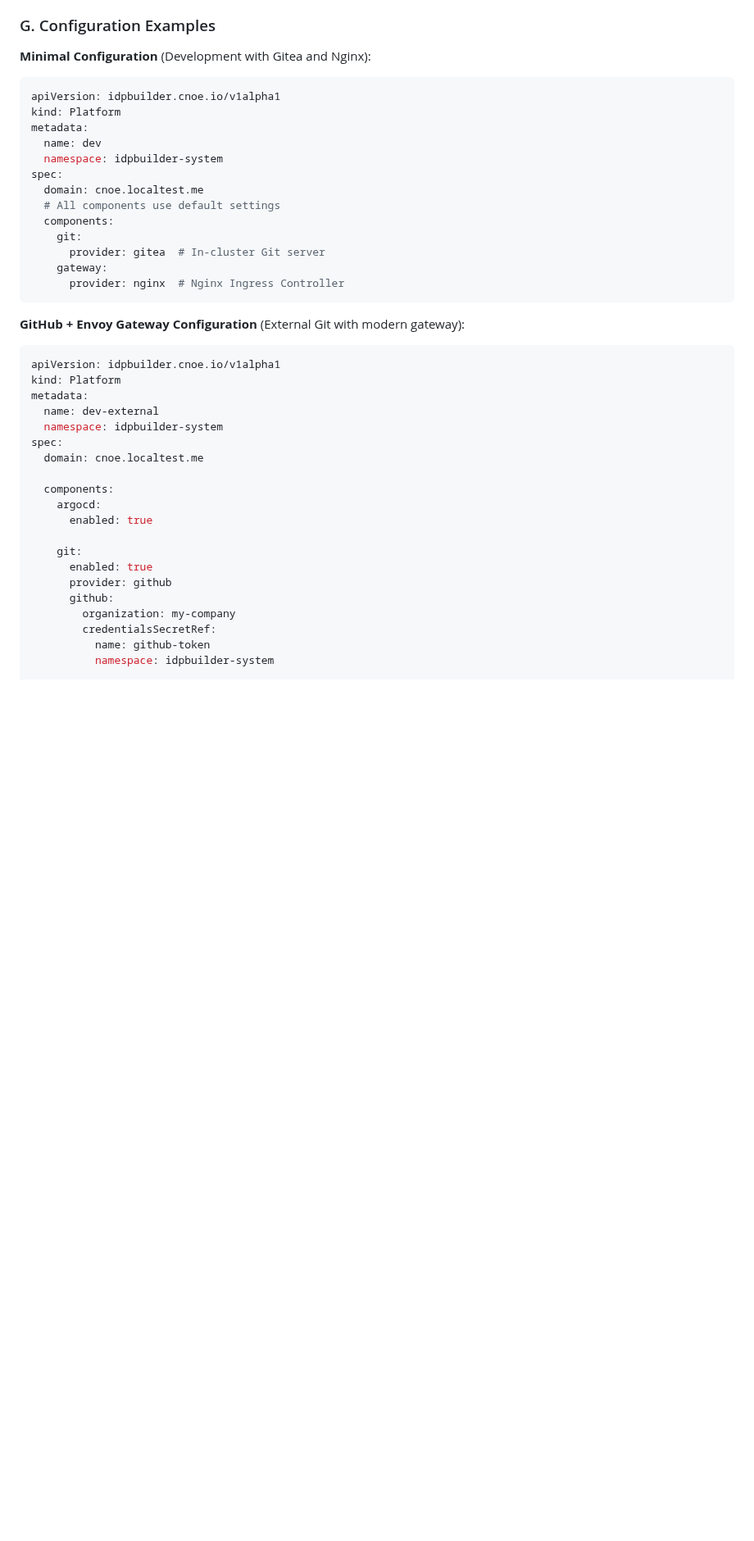
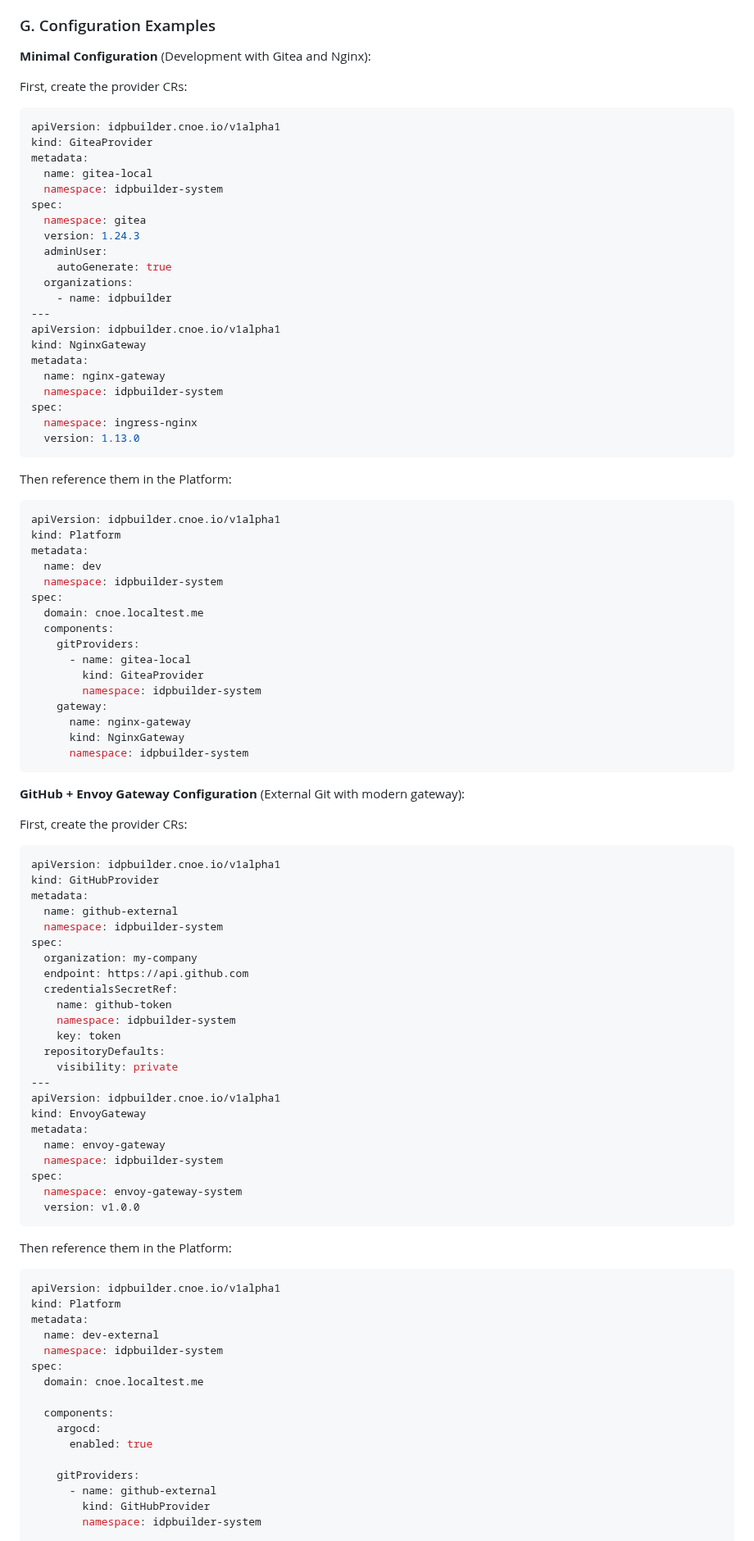
Before and after one commit to cnoe-io/idpbuilder, a Markdown page: docs/controller-architecture-spec.md, the part around one of its changes. Shown at 82% size. Rendered like a GitHub page; blank space fills up the shorter version.

````diff
--- a/docs/controller-architecture-spec.md
+++ b/docs/controller-architecture-spec.md
@@ -1536,23 +1635,84 @@ idpbuilder_gitrepository_last_sync_timestamp{name="argocd-bootstrap"}
 
 **Minimal Configuration** (Development with Gitea and Nginx):
 
+First, create the provider CRs:
+
 ```yaml
 apiVersion: idpbuilder.cnoe.io/v1alpha1
+kind: GiteaProvider
+metadata:
+  name: gitea-local
+  namespace: idpbuilder-system
+spec:
+  namespace: gitea
+  version: 1.24.3
+  adminUser:
+    autoGenerate: true
+  organizations:
+    - name: idpbuilder
+---
+apiVersion: idpbuilder.cnoe.io/v1alpha1
+kind: NginxGateway
+metadata:
+  name: nginx-gateway
+  namespace: idpbuilder-system
+spec:
+  namespace: ingress-nginx
+  version: 1.13.0
+```
+
+Then reference them in the Platform:
+
+```yaml
+apiVersion: idpbuilder.cnoe.io/v1alpha1
 kind: Platform
 metadata:
   name: dev
   namespace: idpbuilder-system
 spec:
   domain: cnoe.localtest.me
-  # All components use default settings
   components:
-    git:
-      provider: gitea  # In-cluster Git server
+    gitProviders:
+      - name: gitea-local
+        kind: GiteaProvider
+        namespace: idpbuilder-system
     gateway:
-      provider: nginx  # Nginx Ingress Controller
+      name: nginx-gateway
+      kind: NginxGateway
+      namespace: idpbuilder-system
 ```
 
 **GitHub + Envoy Gateway Configuration** (External Git with modern gateway):
+
+First, create the provider CRs:
+
+```yaml
+apiVersion: idpbuilder.cnoe.io/v1alpha1
+kind: GitHubProvider
+metadata:
+  name: github-external
+  namespace: idpbuilder-system
+spec:
+  organization: my-company
+  endpoint: https://api.github.com
+  credentialsSecretRef:
+    name: github-token
+    namespace: idpbuilder-system
+    key: token
+  repositoryDefaults:
+    visibility: private
+---
+apiVersion: idpbuilder.cnoe.io/v1alpha1
+kind: EnvoyGateway
+metadata:
+  name: envoy-gateway
+  namespace: idpbuilder-system
+spec:
+  namespace: envoy-gateway-system
+  version: v1.0.0
+```
+
+Then reference them in the Platform:
 
 ```yaml
 apiVersion: idpbuilder.cnoe.io/v1alpha1
@@ -1567,13 +1727,9 @@ spec:
     argocd:
       enabled: true
 
-    git:
-      enabled: true
-      provider: github
-      github:
-        organization: my-company
-        credentialsSecretRef:
-          name: github-token
-          namespace: idpbuilder-system
+    gitProviders:
+      - name: github-external
+        kind: GitHubProvider
+        namespace: idpbuilder-system
 
     gateway:
````
Also changed, not shown: other parts of docs/controller-architecture-spec.md (+281 -133 lines).
